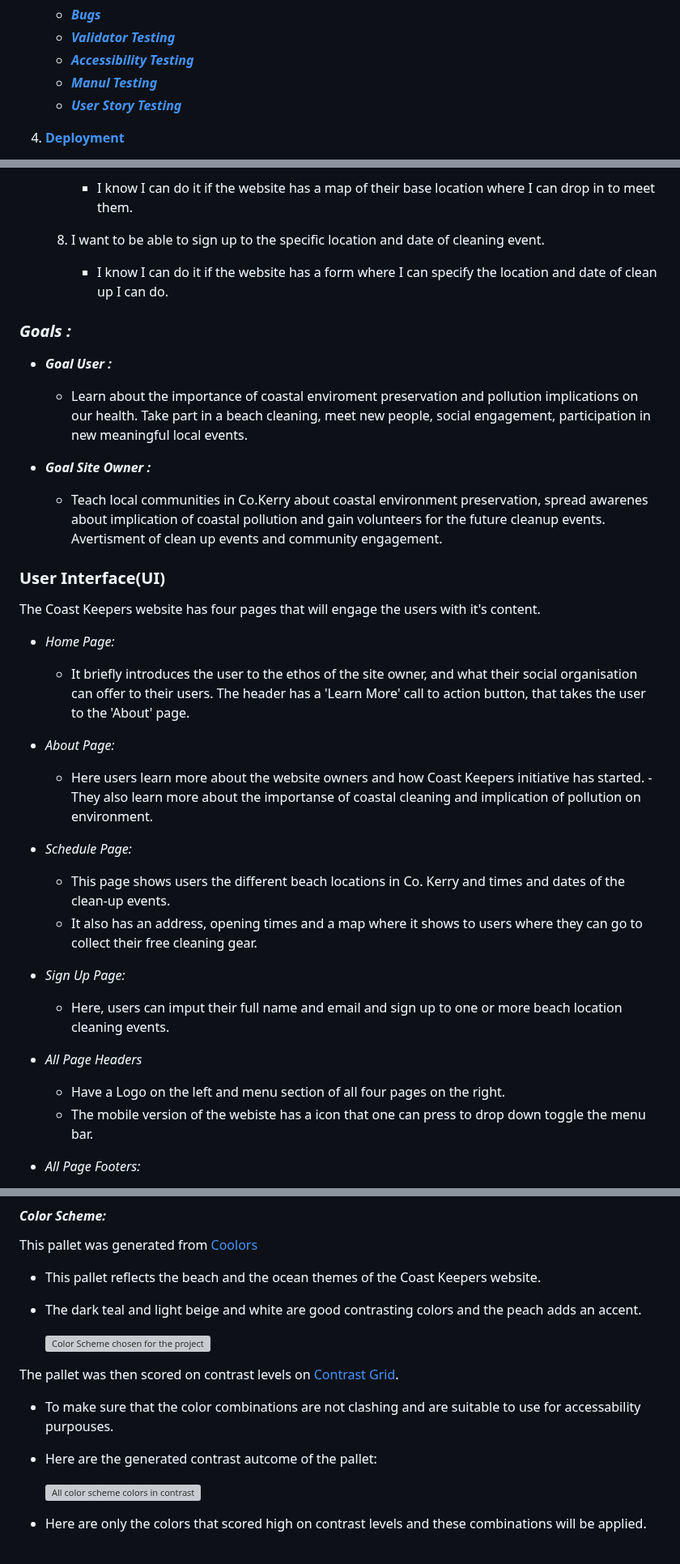
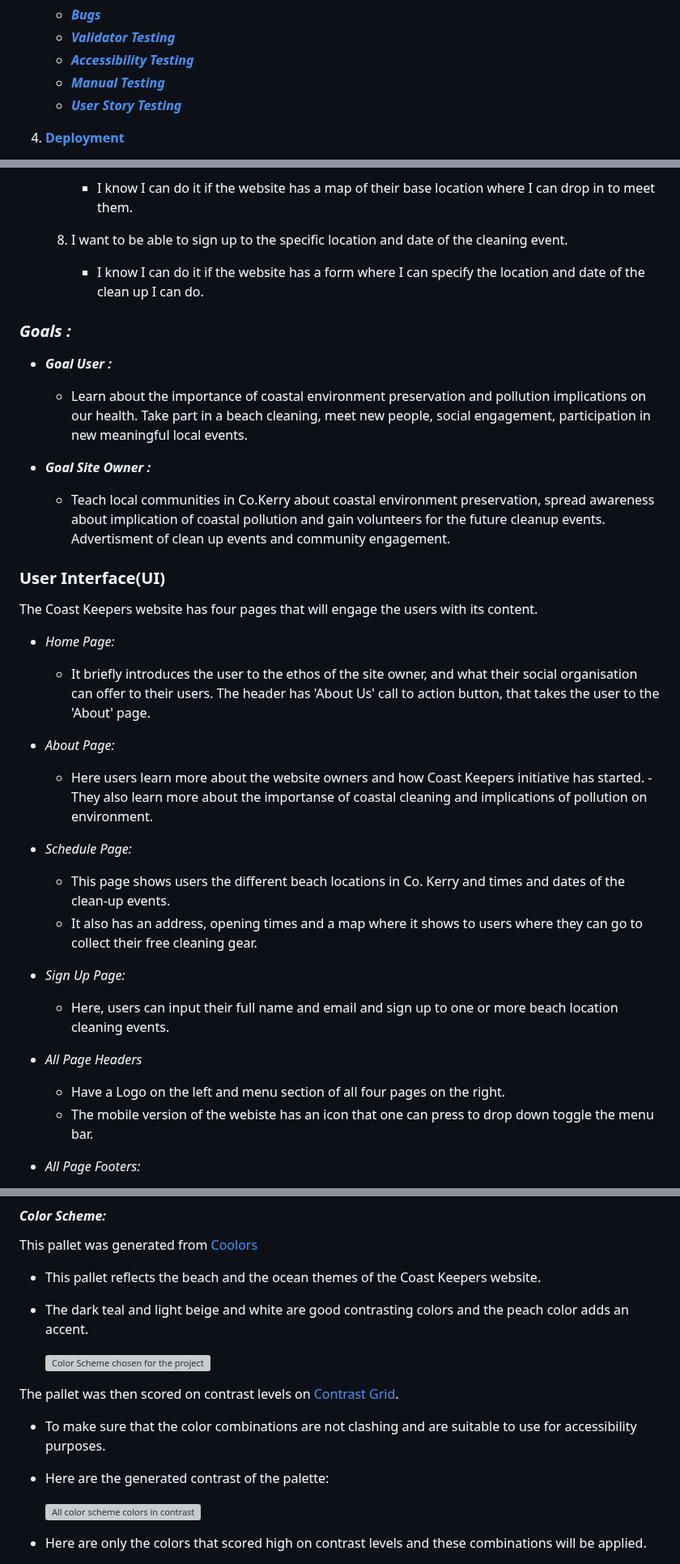
Before and after one commit to KIrynaW/coast-keepers-project, a Markdown page: README.md, 3 parts joined by grey strips. Shown at 81% size. Drawn GitHub-style; grey boxes are pictures that could not be loaded.

```diff
--- a/README.md
+++ b/README.md
@@ -30,7 +30,7 @@ The Coast Keepers website is a place where the local community of environmentall
    * [***Bugs***](#bugs)
    * [***Validator Testing***](#validator-testing)
    * [***Accessibility Testing***](#accessibility-testing)
-   * [***Manul Testing***](#manual-testing)
+   * [***Manual Testing***](#manual-testing)
    * [***User Story Testing***](#user-story-testing)
 
 4. [**Deployment**](#deployment)
@@ -104,36 +102,36 @@ Deirdre, Community Development Officer, Banna, Co.Kerry:
      - I know I can do it if the website has a map of their base location where I can drop in to meet them.
 
-  8. I want to be able to sign up to the specific location and date of cleaning event.
-     - I know I can do it if the website has a form where I can specify the location and date of clean up I can do.
+  8. I want to be able to sign up to the specific location and date of the cleaning event.
+     - I know I can do it if the website has a form where I can specify the location and date of the clean up I can do.
 
 ### *Goals :*
 
 - ***Goal User :***
-  - Learn about the importance of coastal enviroment preservation and pollution implications on our health. Take part in a beach cleaning, meet new people, social engagement, participation in new meaningful local events.
+  - Learn about the importance of coastal environment preservation and pollution implications on our health. Take part in a beach cleaning, meet new people, social engagement, participation in new meaningful local events.
 
 - ***Goal Site Owner :***
-   - Teach local communities in Co.Kerry about coastal environment preservation, spread awarenes about implication of coastal pollution and gain volunteers for the future cleanup events. Avertisment of clean up events and community engagement.
+   - Teach local communities in Co.Kerry about coastal environment preservation, spread awareness about implication of coastal pollution and gain volunteers for the future cleanup events. Advertisment of clean up events and community engagement.
 
 ### **User Interface(UI)**
 
-The Coast Keepers website has four pages that will engage the users with it's content.
+The Coast Keepers website has four pages that will engage the users with its content.
 
 - *Home Page:*
-  - It briefly introduces the user to the ethos of the site owner, and what their social organisation can offer to their users. The header has a 'Learn More' call to action button, that takes the user to the 'About' page.
+  - It briefly introduces the user to the ethos of the site owner, and what their social organisation can offer to their users. The header has 'About Us' call to action button, that takes the user to the 'About' page.
 
 - *About Page:*
-  - Here users learn more about the website owners and how Coast Keepers initiative has started. - They also learn more about the importanse of coastal cleaning and implication of pollution on environment.
+  - Here users learn more about the website owners and how Coast Keepers initiative has started. - They also learn more about the importanse of coastal cleaning and implications of pollution on environment.
 
 - *Schedule Page:*
   - This page shows users the different beach locations in Co. Kerry and times and dates of the clean-up events.
   - It also has an address, opening times and a map where it shows to users where they can go to collect their free cleaning gear.
 
 - *Sign Up Page:*
-  - Here, users can imput their full name and email and sign up to one or more beach location cleaning events.
+  - Here, users can input their full name and email and sign up to one or more beach location cleaning events.
 
 - *All Page Headers*
   - Have a Logo on the left and menu section of all four pages on the right.
-  - The mobile version of the webiste has a icon that one can press to drop down toggle the menu bar.
+  - The mobile version of the webiste has an icon that one can press to drop down toggle the menu bar.
 
 - *All Page Footers:*
   - All the footers on all pages have four action buttons that takes the user to external sites; the email, Facebook, Instagram and X(Twitter).
@@ -210,13 +208,13 @@ The website is responsive on all screen types: Phones, Tablets and Laptops.
 
 This pallet was generated from [Coolors](https://coolors.co/)
   - This pallet reflects the beach and the ocean themes of the Coast Keepers website.
-  - The dark teal and light beige and white are good contrasting colors and the peach adds an accent.
+  - The dark teal and light beige and white are good contrasting colors and the peach color adds an accent.
 
      ![Color Scheme chosen for the project](docs/readme-images/project-color-scheme.jpg)
 
 The pallet was then scored on contrast levels on [Contrast Grid](https://contrast-grid.eightshapes.com/).
-  - To make sure that the color combinations are not clashing and are suitable to use for accessability purpouses.
-  - Here are the generated contrast autcome of the pallet:
+  - To make sure that the color combinations are not clashing and are suitable to use for accessibility purposes.
+  - Here are the generated contrast of the palette:
 
      ![All color scheme colors in contrast](docs/readme-images/all-contrasts.jpg)
 
```
Also changed, not shown: other parts of README.md (+42 -45 lines).
